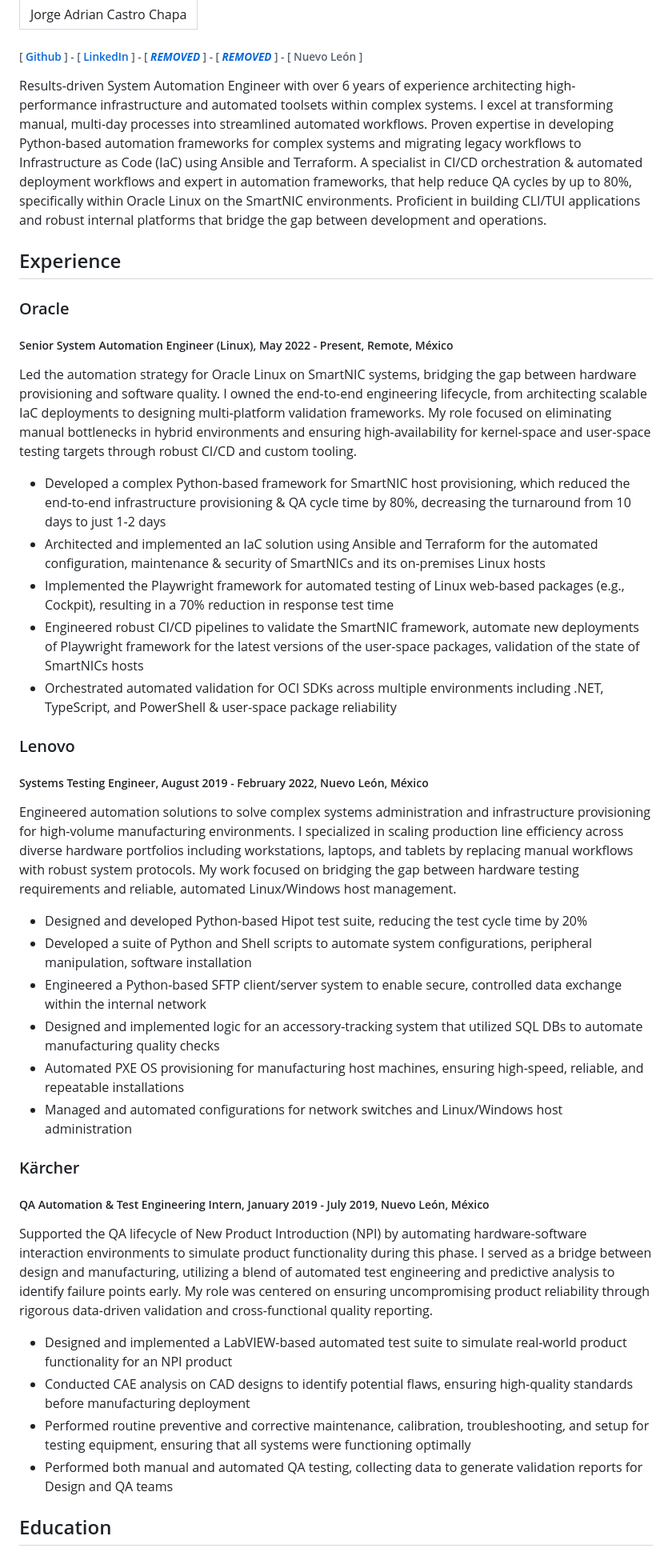
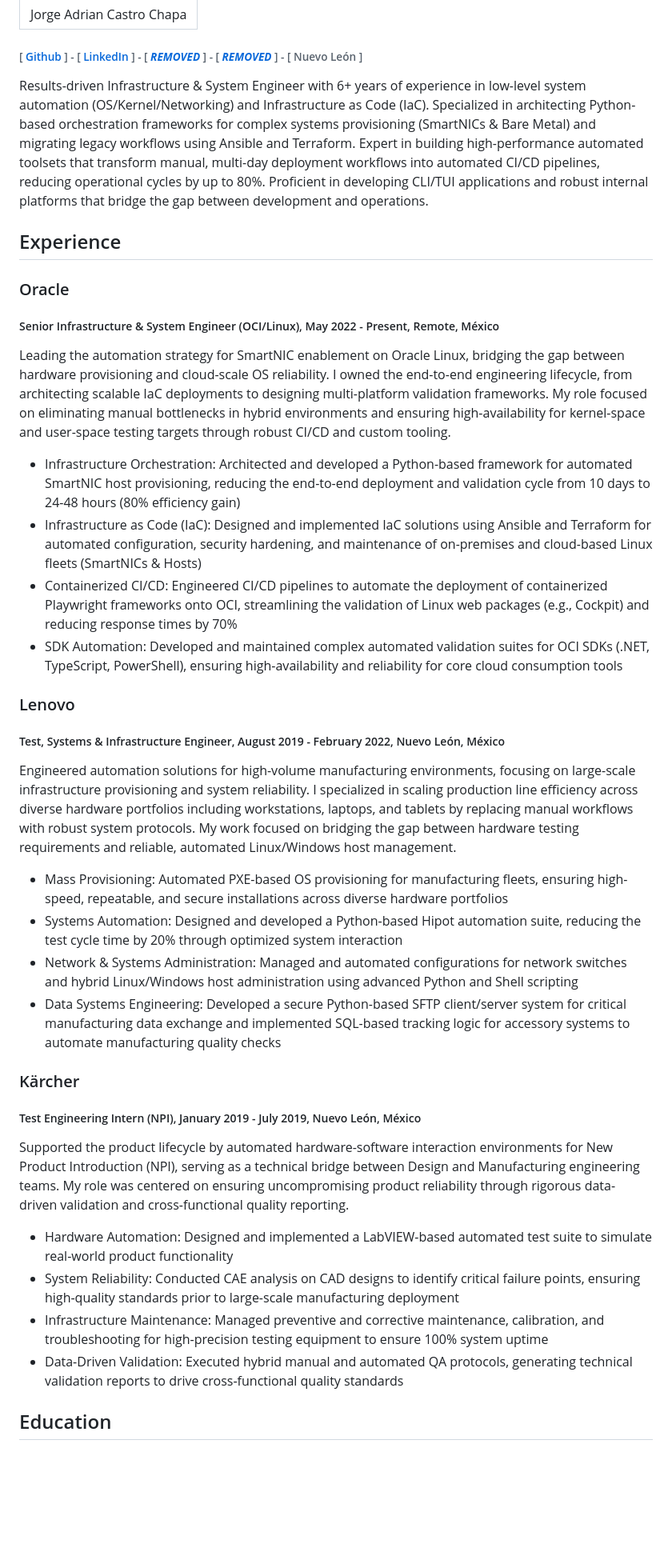
Before and after one commit to demolust/cv_portafolio, a Markdown page: resume.md, the part around one of its changes. Shown at 80% size. Rendered like a GitHub page; blank space fills up the shorter version.

```diff
--- a/resume.md
+++ b/resume.md
@@ -3,46 +3,43 @@ title: Jorge Adrian Castro Chapa
 ---
 ###### [ [Github](https://www.github.com/demolust) ] - [ [LinkedIn](https://linkedin.com/in/jorge-adrian-castro-chapa-28a315167) ] - [ [***REMOVED***](mailto:***REMOVED***) ] - [ [***REMOVED***](tel:***REMOVED***) ] - [ Nuevo León ]
 
-Results-driven System Automation Engineer with over 6 years of experience architecting high-performance infrastructure and automated toolsets within complex systems. I excel at transforming manual, multi-day processes into streamlined automated workflows.
-Proven expertise in developing Python-based automation frameworks for complex systems and migrating legacy workflows to Infrastructure as Code (IaC) using Ansible and Terraform. A specialist in CI/CD orchestration & automated deployment workflows and expert in automation frameworks, that help reduce QA cycles by up to 80%, specifically within Oracle Linux on the SmartNIC environments.
-Proficient in building CLI/TUI applications and robust internal platforms that bridge the gap between development and operations.
+Results-driven Infrastructure & System Engineer with 6+ years of experience in low-level system automation (OS/Kernel/Networking) and Infrastructure as Code (IaC).
+Specialized in architecting Python-based orchestration frameworks for complex systems provisioning (SmartNICs & Bare Metal) and migrating legacy workflows using Ansible and Terraform.
+Expert in building high-performance automated toolsets that transform manual, multi-day deployment workflows into automated CI/CD pipelines, reducing operational cycles by up to 80%.
+Proficient in developing CLI/TUI applications and robust internal platforms that bridge the gap between development and operations.
 
 ## Experience
 ### Oracle
-##### Senior System Automation Engineer (Linux), May 2022 - Present, Remote, México
-Led the automation strategy for Oracle Linux on SmartNIC systems, bridging the gap between hardware provisioning and software quality.
+##### Senior Infrastructure & System Engineer (OCI/Linux), May 2022 - Present, Remote, México
+Leading the automation strategy for SmartNIC enablement on Oracle Linux, bridging the gap between hardware provisioning and cloud-scale OS reliability.
 I owned the end-to-end engineering lifecycle, from architecting scalable IaC deployments to designing multi-platform validation frameworks.
 My role focused on eliminating manual bottlenecks in hybrid environments and ensuring high-availability for kernel-space and user-space testing targets through robust CI/CD and custom tooling.
 
-- Developed a complex Python-based framework for SmartNIC host provisioning, which reduced the end-to-end infrastructure provisioning & QA cycle time by 80%, decreasing the turnaround from 10 days to just 1-2 days
-- Architected and implemented an IaC solution using Ansible and Terraform for the automated configuration, maintenance & security of SmartNICs and its on-premises Linux hosts
-- Implemented the Playwright framework for automated testing of Linux web-based packages (e.g., Cockpit), resulting in a 70% reduction in response test time
-- Engineered robust CI/CD pipelines to validate the SmartNIC framework, automate new deployments of Playwright framework for the latest versions of the user-space packages, validation of the state of SmartNICs hosts
-- Orchestrated automated validation for OCI SDKs across multiple environments including .NET, TypeScript, and PowerShell & user-space package reliability
+- Infrastructure Orchestration: Architected and developed a Python-based framework for automated SmartNIC host provisioning, reducing the end-to-end deployment and validation cycle from 10 days to 24-48 hours (80% efficiency gain)
+- Infrastructure as Code (IaC): Designed and implemented IaC solutions using Ansible and Terraform for automated configuration, security hardening, and maintenance of on-premises and cloud-based Linux fleets (SmartNICs & Hosts)
+- Containerized CI/CD: Engineered CI/CD pipelines to automate the deployment of containerized Playwright frameworks onto OCI, streamlining the validation of Linux web packages (e.g., Cockpit) and reducing response times by 70%
+- SDK Automation: Developed and maintained complex automated validation suites for OCI SDKs (.NET, TypeScript, PowerShell), ensuring high-availability and reliability for core cloud consumption tools
 
 ### Lenovo
-##### Systems Testing Engineer, August 2019 - February 2022, Nuevo León, México
-Engineered automation solutions to solve complex systems administration and infrastructure provisioning for high-volume manufacturing environments.
+##### Test, Systems & Infrastructure Engineer, August 2019 - February 2022, Nuevo León, México
+Engineered automation solutions for high-volume manufacturing environments, focusing on large-scale infrastructure provisioning and system reliability.
 I specialized in scaling production line efficiency across diverse hardware portfolios including workstations, laptops, and tablets by replacing manual workflows with robust system protocols.
 My work focused on bridging the gap between hardware testing requirements and reliable, automated Linux/Windows host management.
 
-- Designed and developed Python-based Hipot test suite, reducing the test cycle time by 20%
-- Developed a suite of Python and Shell scripts to automate system configurations, peripheral manipulation, software installation
-- Engineered a Python-based SFTP client/server system to enable secure, controlled data exchange within the internal network
-- Designed and implemented logic for an accessory-tracking system that utilized SQL DBs to automate manufacturing quality checks
-- Automated PXE OS provisioning for manufacturing host machines, ensuring high-speed, reliable, and repeatable installations
-- Managed and automated configurations for network switches and Linux/Windows host administration
+- Mass Provisioning: Automated PXE-based OS provisioning for manufacturing fleets, ensuring high-speed, repeatable, and secure installations across diverse hardware portfolios
+- Systems Automation: Designed and developed a Python-based Hipot automation suite, reducing the test cycle time by 20% through optimized system interaction
+- Network & Systems Administration: Managed and automated configurations for network switches and hybrid Linux/Windows host administration using advanced Python and Shell scripting
+- Data Systems Engineering: Developed a secure Python-based SFTP client/server system for critical manufacturing data exchange and implemented SQL-based tracking logic for accessory systems to automate manufacturing quality checks
 
 ### Kärcher
-##### QA Automation & Test Engineering Intern, January 2019 - July 2019, Nuevo León, México
-Supported the QA lifecycle of New Product Introduction (NPI) by automating hardware-software interaction environments to simulate product functionality during this phase.
-I served as a bridge between design and manufacturing, utilizing a blend of automated test engineering and predictive analysis to identify failure points early.
+##### Test Engineering Intern (NPI), January 2019 - July 2019, Nuevo León, México
+Supported the product lifecycle by automated hardware-software interaction environments for New Product Introduction (NPI), serving as a technical bridge between Design and Manufacturing engineering teams.
 My role was centered on ensuring uncompromising product reliability through rigorous data-driven validation and cross-functional quality reporting.
 
-- Designed and implemented a LabVIEW-based automated test suite to simulate real-world product functionality for an NPI product
-- Conducted CAE analysis on CAD designs to identify potential flaws, ensuring high-quality standards before manufacturing deployment
-- Performed routine preventive and corrective maintenance, calibration, troubleshooting, and setup for testing equipment, ensuring that all systems were functioning optimally
-- Performed both manual and automated QA testing, collecting data to generate validation reports for Design and QA teams
+- Hardware Automation: Designed and implemented a LabVIEW-based automated test suite to simulate real-world product functionality
+- System Reliability: Conducted CAE analysis on CAD designs to identify critical failure points, ensuring high-quality standards prior to large-scale manufacturing deployment
+- Infrastructure Maintenance: Managed preventive and corrective maintenance, calibration, and troubleshooting for high-precision testing equipment to ensure 100% system uptime
+- Data-Driven Validation: Executed hybrid manual and automated QA protocols, generating technical validation reports to drive cross-functional quality standards
 
 ## Education
 ### Universidad Autónoma de Nuevo León
```
Also changed, not shown: other parts of resume.md (+3 -4 lines).
